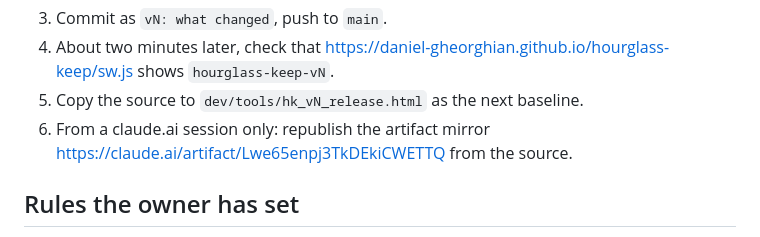
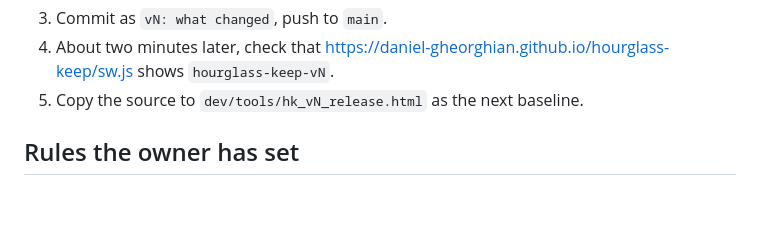
Before and after one commit to daniel-gheorghian/hourglass-keep, a Markdown page: CLAUDE.md, the part around the change. Drawn GitHub-style; blank space fills up the shorter version.

Commit message:
CLAUDE.md: drop the artifact mirror from the release routine (owner: "Remove that mirror"; it was last published at v23 and has been deleted).
Co-Authored-By: Claude Opus 5.5 <noreply@anthropic.com>
Claude-Session: https://claude.ai/code/session_01PZULmVZxanFjUV4LHq6hA7

```diff
--- a/CLAUDE.md
+++ b/CLAUDE.md
@@ -94,7 +94,6 @@ Pictures: `forkshot.py out.png n seed [index]` draws a fork for a look; `chamber
 3. Commit as `vN: what changed`, push to `main`.
 4. About two minutes later, check that https://daniel-gheorghian.github.io/hourglass-keep/sw.js shows `hourglass-keep-vN`.
 5. Copy the source to `dev/tools/hk_vN_release.html` as the next baseline.
-6. From a claude.ai session only: republish the artifact mirror https://claude.ai/artifact/Lwe65enpj3TkDEkiCWETTQ from the source.
 
 ## Rules the owner has set
 
```
